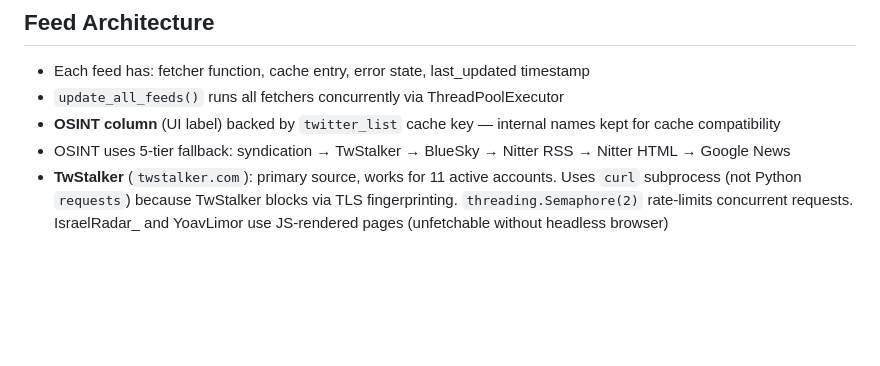
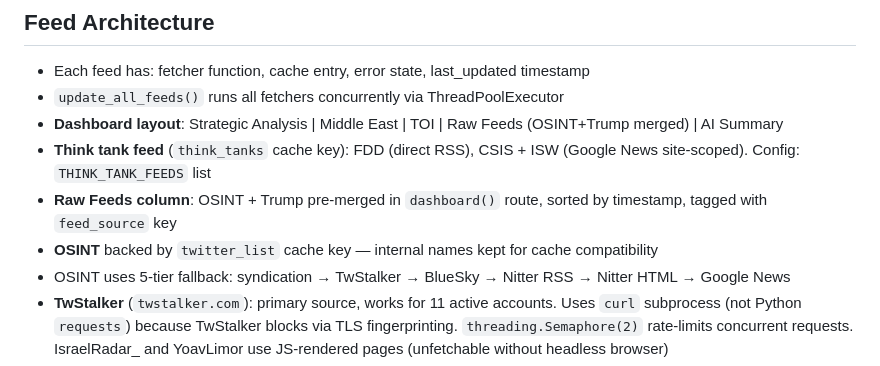
Before and after one commit to itsme188/Shabbos-Situation-Monitor, a Markdown page: CLAUDE.md, the part around one of its changes. GitHub-like rendering; blank space fills up the shorter version.

```diff
--- a/CLAUDE.md
+++ b/CLAUDE.md
@@ -47,7 +47,10 @@
 ## Feed Architecture
 - Each feed has: fetcher function, cache entry, error state, last_updated timestamp
 - `update_all_feeds()` runs all fetchers concurrently via ThreadPoolExecutor
-- **OSINT column** (UI label) backed by `twitter_list` cache key — internal names kept for cache compatibility
+- **Dashboard layout**: Strategic Analysis | Middle East | TOI | Raw Feeds (OSINT+Trump merged) | AI Summary
+- **Think tank feed** (`think_tanks` cache key): FDD (direct RSS), CSIS + ISW (Google News site-scoped). Config: `THINK_TANK_FEEDS` list
+- **Raw Feeds column**: OSINT + Trump pre-merged in `dashboard()` route, sorted by timestamp, tagged with `feed_source` key
+- **OSINT** backed by `twitter_list` cache key — internal names kept for cache compatibility
 - OSINT uses 5-tier fallback: syndication → TwStalker → BlueSky → Nitter RSS → Nitter HTML → Google News
 - **TwStalker** (`twstalker.com`): primary source, works for 11 active accounts. Uses `curl` subprocess (not Python `requests`) because TwStalker blocks via TLS fingerprinting. `threading.Semaphore(2)` rate-limits concurrent requests. IsraelRadar_ and YoavLimor use JS-rendered pages (unfetchable without headless browser)
 - BlueSky (`public.api.bsky.app`): open API, no auth. Only Faytuks is active on BlueSky (others dormant). `BLUESKY_HANDLES` in config
```
Also changed, not shown: other parts of CLAUDE.md (+17 -7 lines).
